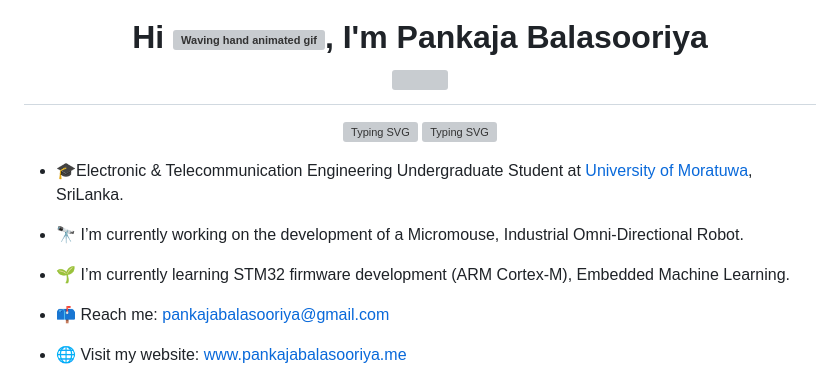
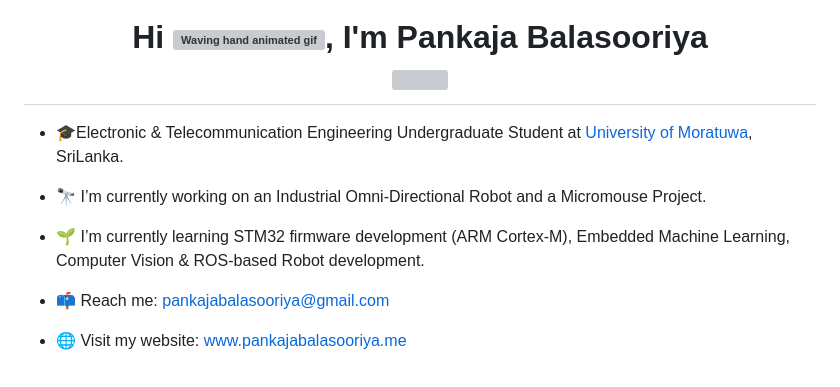
Before and after one commit to PankajaBalasooriya/PankajaBalasooriya, a Markdown page: README.md, the part around one of its changes. Drawn GitHub-style; grey boxes are pictures that could not be loaded.

```diff
--- a/README.md
+++ b/README.md
@@ -4,18 +4,18 @@
          width="45" />, I'm Pankaja Balasooriya <div><img align="center" src="https://komarev.com/ghpvc/?username=PankajaBalasooriya&color=brightgreen&label=Profile+Views" height="20" width="120">
 </div></h1>
 
-
+<!--
 <div align="center">
 
 [![Typing SVG](https://readme-typing-svg.herokuapp.com?font=Fira+Code&weight=600&duration=1&color=818181&center=true&repeat=false&width=600&height=55&lines=I'm+interested+in%2C)](https://git.io/typing-svg)
 [![Typing SVG](https://readme-typing-svg.herokuapp.com?font=Fira+Code&weight=600&size=36&duration=2003&pause=400&color=FFFFFF&background=FFFFFF00&center=true&width=600&height=60&lines=Robotics!%F0%9F%A4%96;Embedded+Systems⚙️;Electronics⚡)](https://git.io/typing-svg)
 
 </div>
-
+-->
 - 🎓Electronic & Telecommunication Engineering Undergraduate Student at [University of Moratuwa](https://uom.lk/), SriLanka.
 
-- 🔭 I’m currently working on the development of a Micromouse, Industrial Omni-Directional Robot.
-- 🌱 I’m currently learning STM32 firmware development (ARM Cortex-M), Embedded Machine Learning.
+- 🔭 I’m currently working on an Industrial Omni-Directional Robot and a Micromouse Project.
+- 🌱 I’m currently learning STM32 firmware development (ARM Cortex-M), Embedded Machine Learning, Computer Vision & ROS-based Robot development.
 - 📫 Reach me: [pankajabalasooriya@gmail.com](mailto:pankajabalasooriya@gmail.com)
 - 🌐 Visit my website: [www.pankajabalasooriya.me](https://www.pankajabalasooriya.me)
 
```
Also changed, not shown: other parts of README.md (+29 -2 lines).
